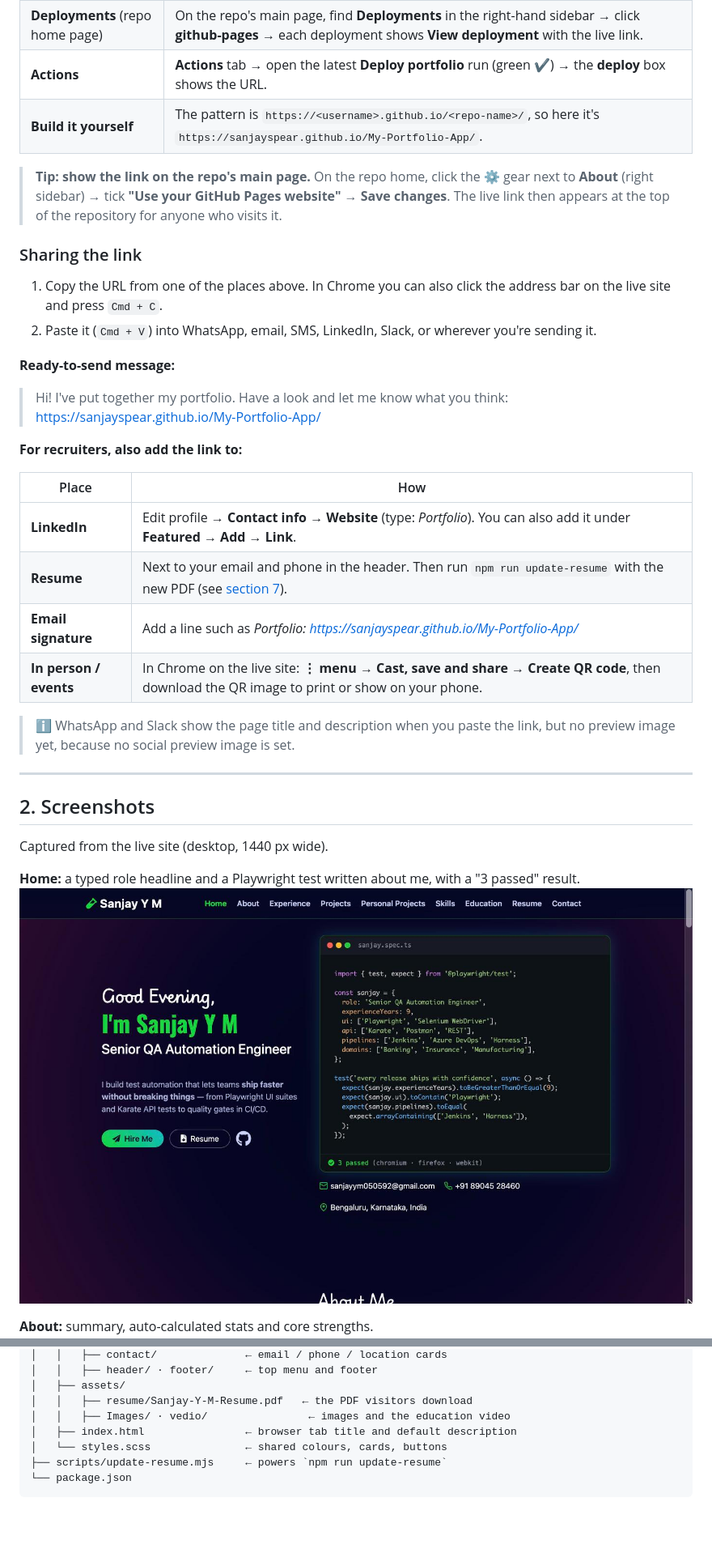
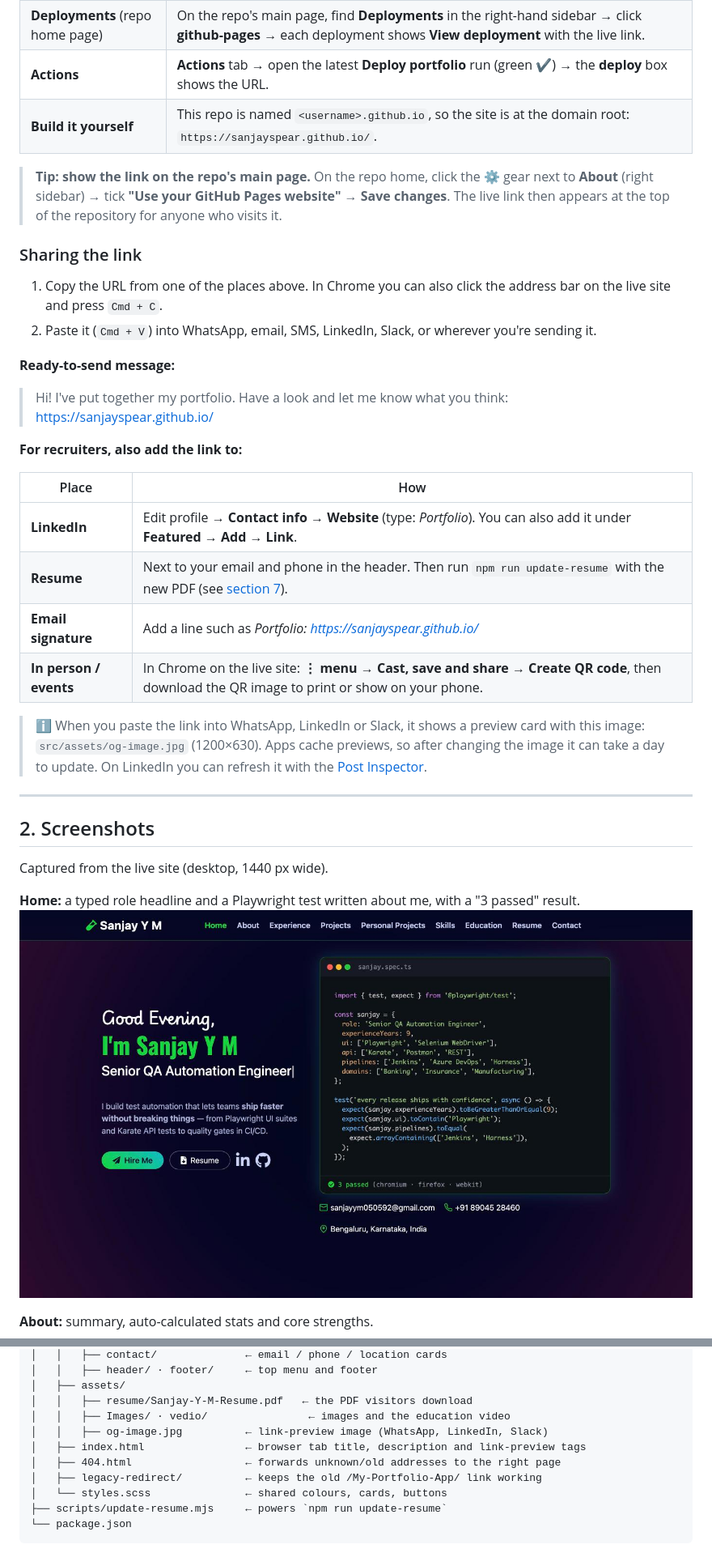
Before and after one commit to sanjayspear/sanjayspear.github.io, a Markdown page: README.md, 2 parts joined by grey strips. Shown at 81% size. Rendered like a GitHub page; pictures changed too: docs/screenshots/01-home.jpg; blank space fills up the shorter version.

```diff
--- a/README.md
+++ b/README.md
@@ -43,7 +47,7 @@ Any of these show the live link:
 | **Settings → Pages** (most direct) | Open the repo → **Settings** (top tab) → **Pages** (left sidebar, under *Code and automation*). The top of the page says **"Your site is live at https://…"**. Click **Visit site**, or copy the link. |
 | **Deployments** (repo home page) | On the repo's main page, find **Deployments** in the right-hand sidebar → click **github-pages** → each deployment shows **View deployment** with the live link. |
 | **Actions** | **Actions** tab → open the latest **Deploy portfolio** run (green ✔) → the **deploy** box shows the URL. |
-| **Build it yourself** | The pattern is `https://<username>.github.io/<repo-name>/`, so here it's `https://sanjayspear.github.io/My-Portfolio-App/`. |
+| **Build it yourself** | This repo is named `<username>.github.io`, so the site is at the domain root: `https://sanjayspear.github.io/`. |
 
 > **Tip: show the link on the repo's main page.** On the repo home, click the ⚙️ gear next to
 > **About** (right sidebar) → tick **"Use your GitHub Pages website"** → **Save changes**.
@@ -58,7 +62,7 @@ Any of these show the live link:
 **Ready-to-send message:**
 
 > Hi! I've put together my portfolio. Have a look and let me know what you think:
-> https://sanjayspear.github.io/My-Portfolio-App/
+> https://sanjayspear.github.io/
 
 **For recruiters, also add the link to:**
 
@@ -66,11 +70,13 @@ Any of these show the live link:
 |---|---|
 | **LinkedIn** | Edit profile → **Contact info → Website** (type: *Portfolio*). You can also add it under **Featured → Add → Link**. |
 | **Resume** | Next to your email and phone in the header. Then run `npm run update-resume` with the new PDF (see [section 7](#7-updating-your-resume-pdf)). |
-| **Email signature** | Add a line such as *Portfolio: https://sanjayspear.github.io/My-Portfolio-App/* |
+| **Email signature** | Add a line such as *Portfolio: https://sanjayspear.github.io/* |
 | **In person / events** | In Chrome on the live site: **⋮ menu → Cast, save and share → Create QR code**, then download the QR image to print or show on your phone. |
 
-> ℹ️ WhatsApp and Slack show the page title and description when you paste the link, but no
-> preview image yet, because no social preview image is set.
+> ℹ️ When you paste the link into WhatsApp, LinkedIn or Slack, it shows a preview card with this
+> image: `src/assets/og-image.jpg` (1200×630). Apps cache previews, so after changing the image
+> it can take a day to update. On LinkedIn you can refresh it with the
+> [Post Inspector](https://www.linkedin.com/post-inspector/).
 
 ---
 
@@ -197,7 +203,10 @@ My-Porfolio-App/
 │   ├── assets/
 │   │   ├── resume/Sanjay-Y-M-Resume.pdf   ← the PDF visitors download
 │   │   ├── Images/ · vedio/                ← images and the education video
-│   ├── index.html                ← browser tab title and default description
+│   │   ├── og-image.jpg          ← link-preview image (WhatsApp, LinkedIn, Slack)
+│   ├── index.html                ← browser tab title, description and link-preview tags
+│   ├── 404.html                  ← forwards unknown/old addresses to the right page
+│   ├── legacy-redirect/          ← keeps the old /My-Portfolio-App/ link working
 │   └── styles.scss               ← shared colours, cards, buttons
 ├── scripts/update-resume.mjs     ← powers `npm run update-resume`
 └── package.json
```
Also changed, not shown: other parts of README.md (+10 -6 lines), docs/screenshots/08-contact.jpg, src/assets/og-image.jpg (added), 7 other files.
